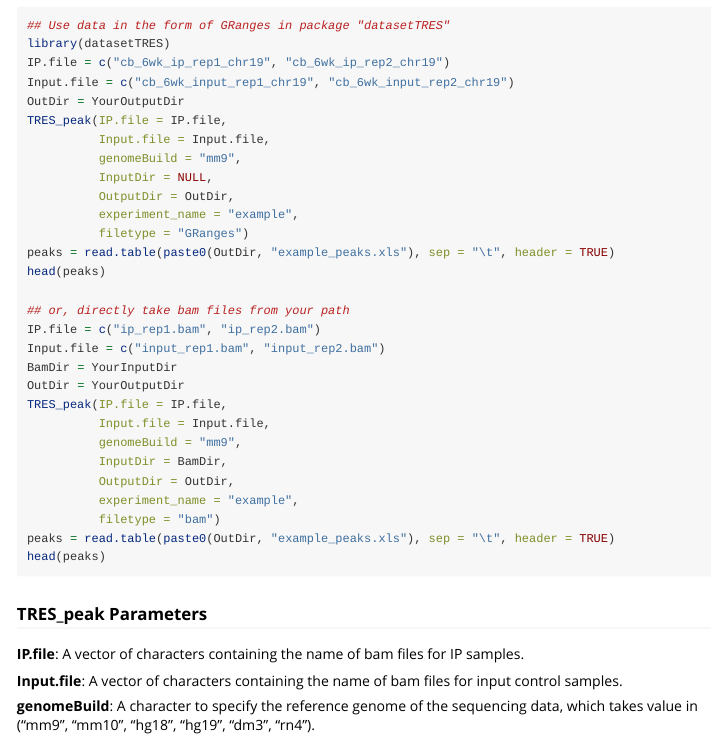
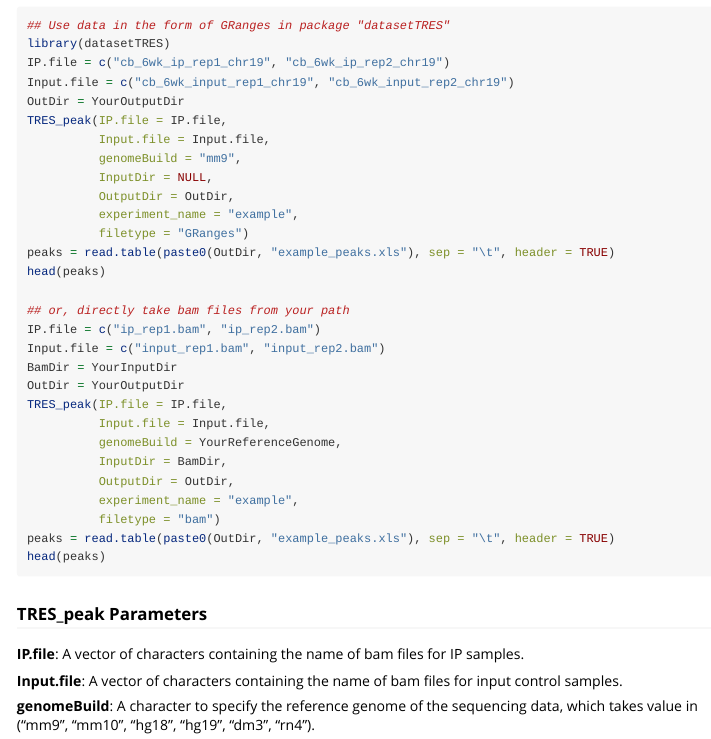
Before and after one commit to ZhenxingGuo0015/TRES, an R Markdown document (vignettes/TRES.Rmd): the page in a window 1100 px wide, from 920 px down. Rendered offline with R 4.5, knitr and Pandoc, with nearby package versions; long lines of code are wrapped.

Commit message:
Update TRES.Rmd

```diff
--- a/vignettes/TRES.Rmd
+++ b/vignettes/TRES.Rmd
@@ -55,7 +55,7 @@ BamDir = YourInputDir
 OutDir = YourOutputDir
 TRES_peak(IP.file = IP.file,
           Input.file = Input.file,
-          genomeBuild = "mm9",
+          genomeBuild = YourReferenceGenome,
           InputDir = BamDir,
           OutputDir = OutDir,
           experiment_name = "example",
```
